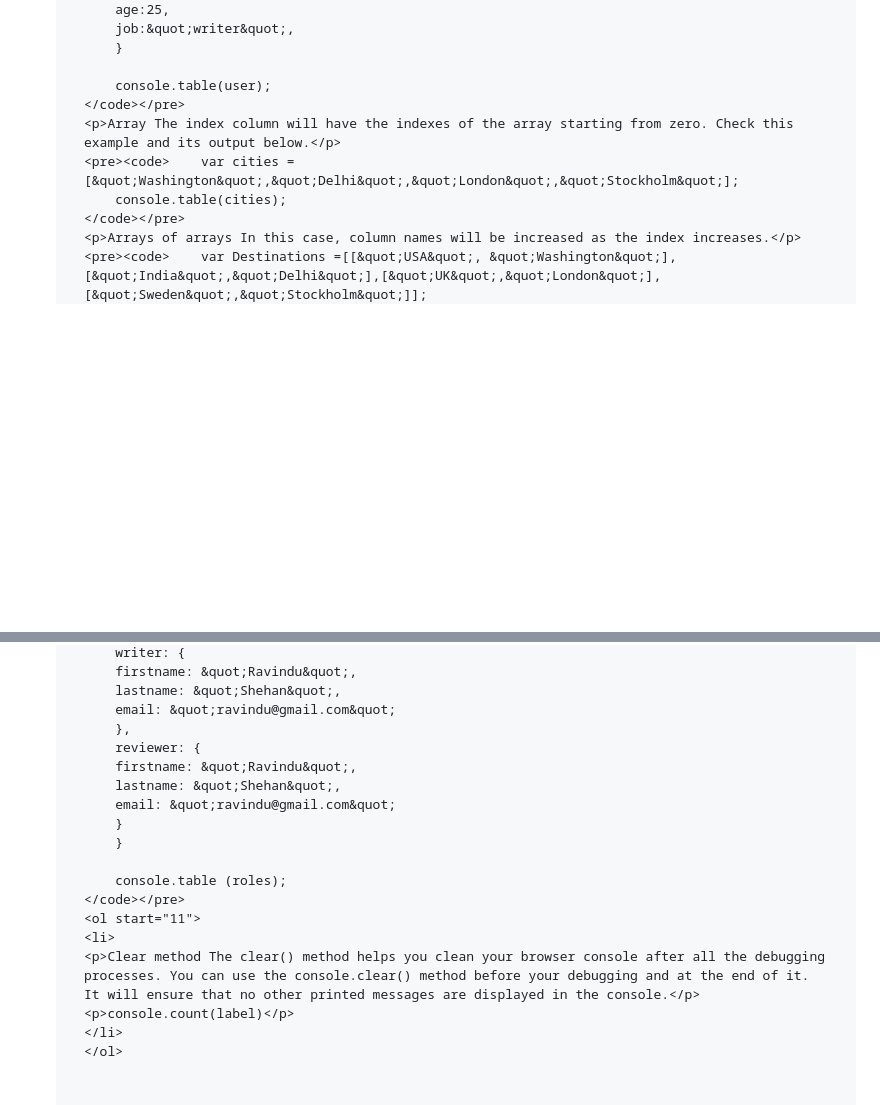
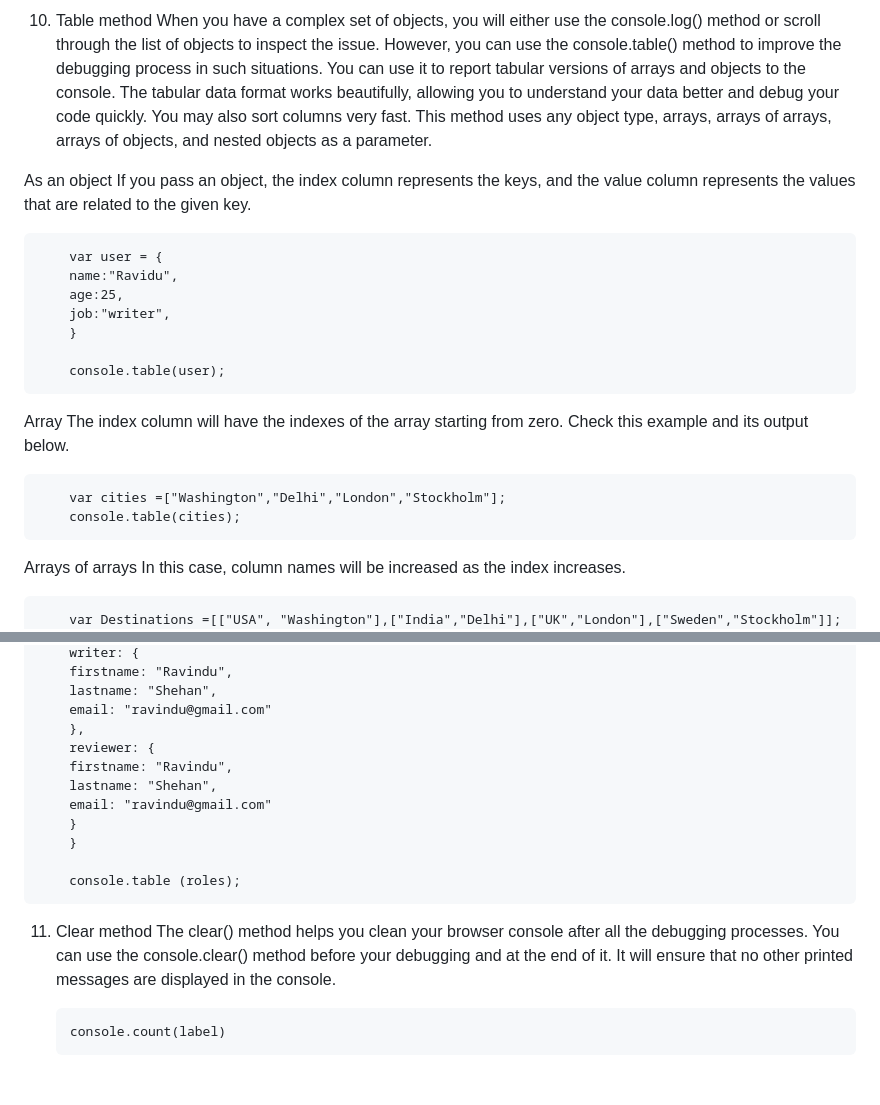
Before and after one commit to Rajeswarsirigireddy/JavaScript-E-lite, a Markdown page: readMe.md, 2 parts joined by grey strips. GitHub-like rendering; blank space fills up the shorter version.

```diff
--- a/readMe.md
+++ b/readMe.md
@@ -109,13 +101,25 @@
+10. Table method
+When you have a complex set of objects, you will either use the console.log() method or scroll through the list of objects to inspect the issue. However, you can use the console.table() method to improve the debugging process in such situations. You can use it to report tabular versions of arrays and objects to the console. The tabular data format works beautifully, allowing you to understand your data better and debug your code quickly. You may also sort columns very fast. This method uses any object type, arrays, arrays of arrays, arrays of objects, and nested objects as a parameter.
+
+As an object
+If you pass an object, the index column represents the keys, and the value column represents the values that are related to the given key.
+
+        var user = {
+        name:"Ravidu",
         age:25,
-        job:&quot;writer&quot;,
+        job:"writer",
         }
 
         console.table(user);
-    </code></pre>
-    <p>Array The index column will have the indexes of the array starting from zero. Check this example and its output below.</p>
-    <pre><code>    var cities =[&quot;Washington&quot;,&quot;Delhi&quot;,&quot;London&quot;,&quot;Stockholm&quot;];
+
+Array
+The index column will have the indexes of the array starting from zero. Check this example and its output below.
+
+        var cities =["Washington","Delhi","London","Stockholm"];
         console.table(cities);
-    </code></pre>
-    <p>Arrays of arrays In this case, column names will be increased as the index increases.</p>
-    <pre><code>    var Destinations =[[&quot;USA&quot;, &quot;Washington&quot;],[&quot;India&quot;,&quot;Delhi&quot;],[&quot;UK&quot;,&quot;London&quot;],[&quot;Sweden&quot;,&quot;Stockholm&quot;]];
+
+Arrays of arrays
+In this case, column names will be increased as the index increases.
+
+        var Destinations =[["USA", "Washington"],["India","Delhi"],["UK","London"],["Sweden","Stockholm"]];
         console.table(Destinations);
@@ -142,24 +150,19 @@
         writer: {
-        firstname: &quot;Ravindu&quot;,
-        lastname: &quot;Shehan&quot;,
-        email: &quot;ravindu@gmail.com&quot;
+        firstname: "Ravindu",
+        lastname: "Shehan",
+        email: "ravindu@gmail.com"
         },
         reviewer: {
-        firstname: &quot;Ravindu&quot;,
-        lastname: &quot;Shehan&quot;,
-        email: &quot;ravindu@gmail.com&quot;
+        firstname: "Ravindu",
+        lastname: "Shehan",
+        email: "ravindu@gmail.com"
         }
         }
 
         console.table (roles);
-    </code></pre>
-    <ol start="11">
-    <li>
-    <p>Clear method The clear() method helps you clean your browser console after all the debugging processes. You can use the console.clear() method before your debugging and at the end of it. It will ensure that no other printed messages are displayed in the console.</p>
-    <p>console.count(label)</p>
-    </li>
-    </ol>
 
 
-</body>
-</html>
+11. Clear method
+The clear() method helps you clean your browser console after all the debugging processes. You can use the console.clear() method before your debugging and at the end of it. It will ensure that no other printed messages are displayed in the console.
+
+        console.count(label)
```
Also changed, not shown: other parts of readMe.md (+102 -106 lines).
